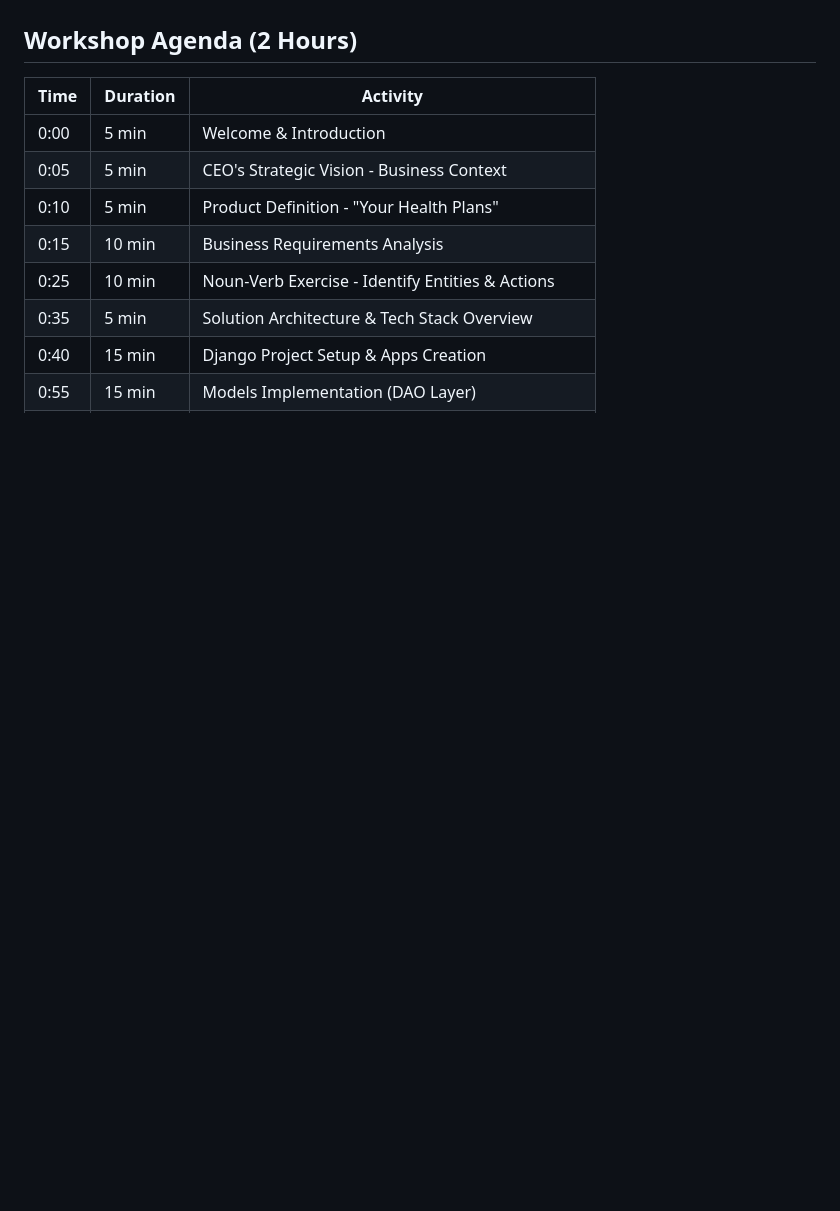
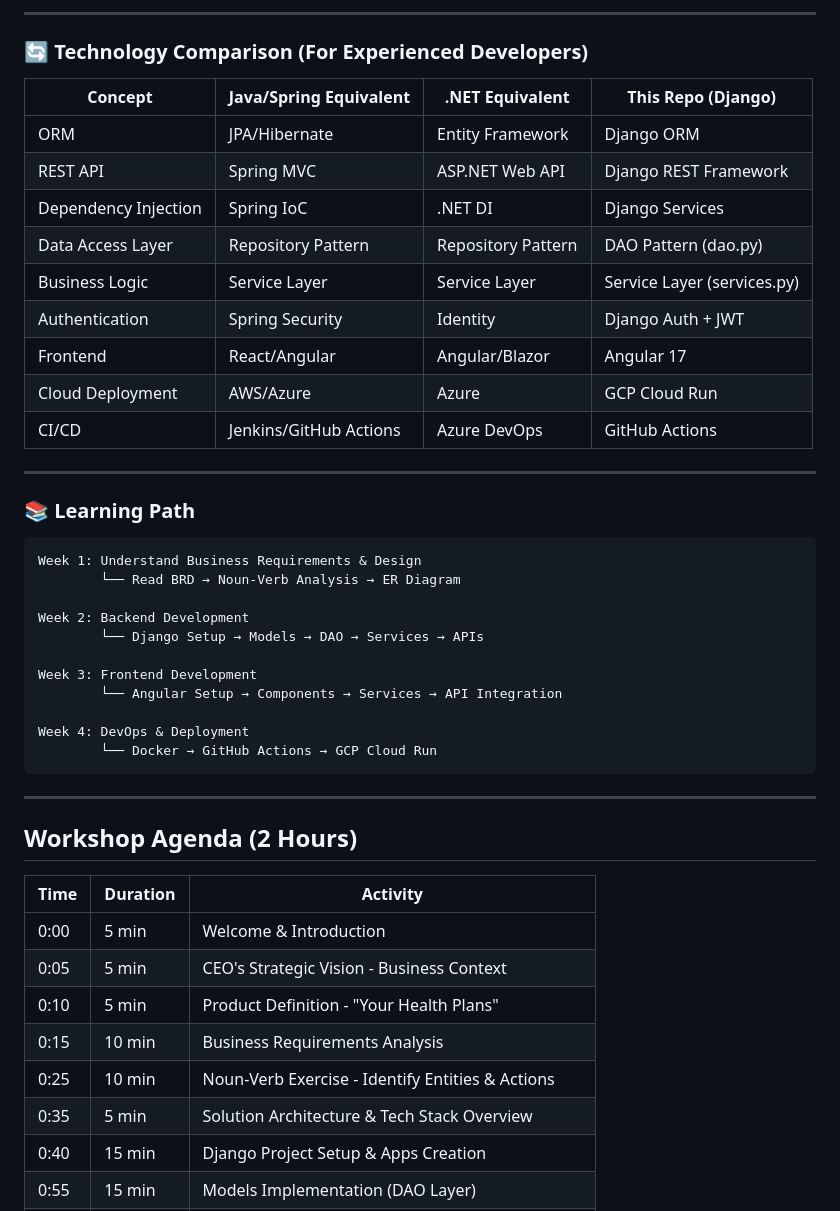
Before and after one commit to javakishore-veleti/HealthCare-Buy-Plans-App, a Markdown page: README.md, the part around one of its changes. Rendered like a GitHub page; blank space fills up the shorter version.

````diff
--- a/README.md
+++ b/README.md
@@ -7,3 +44,37 @@ NOTE: To make students understand this flow used simple English instead of profe
+---
+
+### 🔄 Technology Comparison (For Experienced Developers)
+
+| Concept | Java/Spring Equivalent | .NET Equivalent | This Repo (Django) |
+|---------|----------------------|-----------------|-------------------|
+| ORM | JPA/Hibernate | Entity Framework | Django ORM |
+| REST API | Spring MVC | ASP.NET Web API | Django REST Framework |
+| Dependency Injection | Spring IoC | .NET DI | Django Services |
+| Data Access Layer | Repository Pattern | Repository Pattern | DAO Pattern (dao.py) |
+| Business Logic | Service Layer | Service Layer | Service Layer (services.py) |
+| Authentication | Spring Security | Identity | Django Auth + JWT |
+| Frontend | React/Angular | Angular/Blazor | Angular 17 |
+| Cloud Deployment | AWS/Azure | Azure | GCP Cloud Run |
+| CI/CD | Jenkins/GitHub Actions | Azure DevOps | GitHub Actions |
+
+---
+
+### 📚 Learning Path
+```
+Week 1: Understand Business Requirements & Design
+        └── Read BRD → Noun-Verb Analysis → ER Diagram
+
+Week 2: Backend Development
+        └── Django Setup → Models → DAO → Services → APIs
+
+Week 3: Frontend Development
+        └── Angular Setup → Components → Services → API Integration
+
+Week 4: DevOps & Deployment
+        └── Docker → GitHub Actions → GCP Cloud Run
+```
+
+---
 
 ## Workshop Agenda (2 Hours)
 
````
Also changed, not shown: other parts of README.md (+37 -0 lines).
